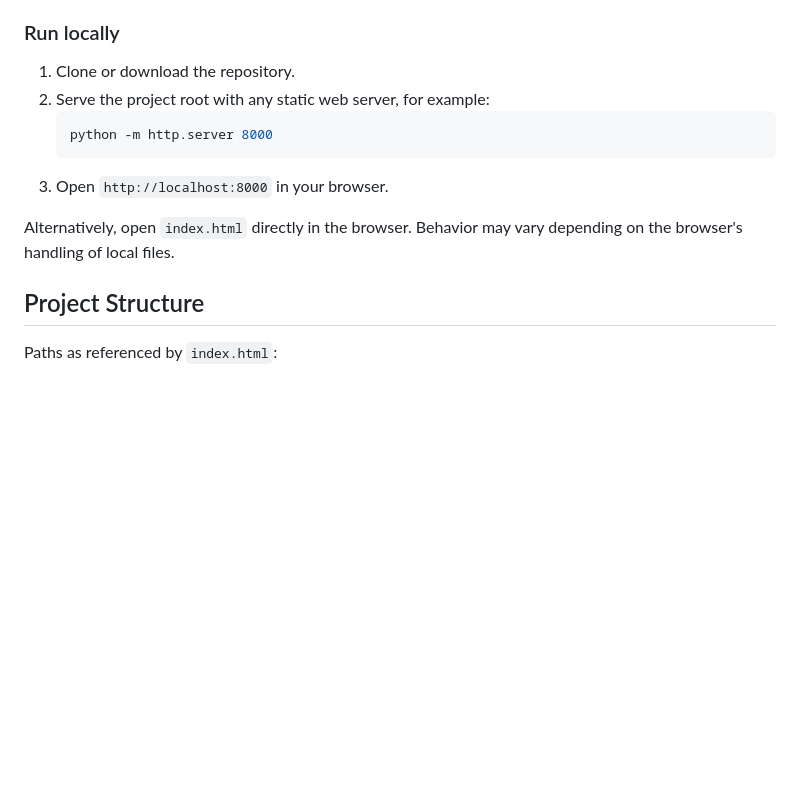
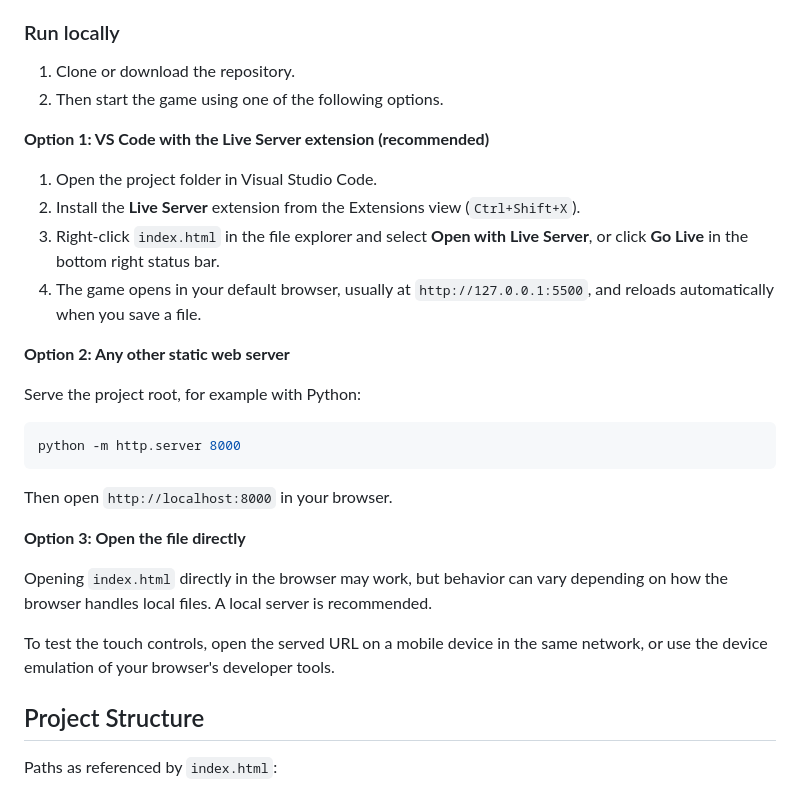
Before and after one commit to KevinEberheim/El-Pollo-Loco, a Markdown page: README.md, the part around the change. Drawn GitHub-style; blank space fills up the shorter version.

Commit message:
change run locally information in REDAME.md

````diff
--- a/README.md
+++ b/README.md
@@ -89,13 +89,30 @@ A modern browser. A local web server is recommended so images and audio load rel
 ### Run locally
 
 1. Clone or download the repository.
-2. Serve the project root with any static web server, for example:
-   ```bash
-   python -m http.server 8000
-   ```
-3. Open `http://localhost:8000` in your browser.
+2. Then start the game using one of the following options.
 
-Alternatively, open `index.html` directly in the browser. Behavior may vary depending on the browser's handling of local files.
+**Option 1: VS Code with the Live Server extension (recommended)**
+
+1. Open the project folder in Visual Studio Code.
+2. Install the **Live Server** extension from the Extensions view (`Ctrl+Shift+X`).
+3. Right-click `index.html` in the file explorer and select **Open with Live Server**, or click **Go Live** in the bottom right status bar.
+4. The game opens in your default browser, usually at `http://127.0.0.1:5500`, and reloads automatically when you save a file.
+
+**Option 2: Any other static web server**
+
+Serve the project root, for example with Python:
+
+```bash
+python -m http.server 8000
+```
+
+Then open `http://localhost:8000` in your browser.
+
+**Option 3: Open the file directly**
+
+Opening `index.html` directly in the browser may work, but behavior can vary depending on how the browser handles local files. A local server is recommended.
+
+To test the touch controls, open the served URL on a mobile device in the same network, or use the device emulation of your browser's developer tools.
 
 ## Project Structure
 
````
